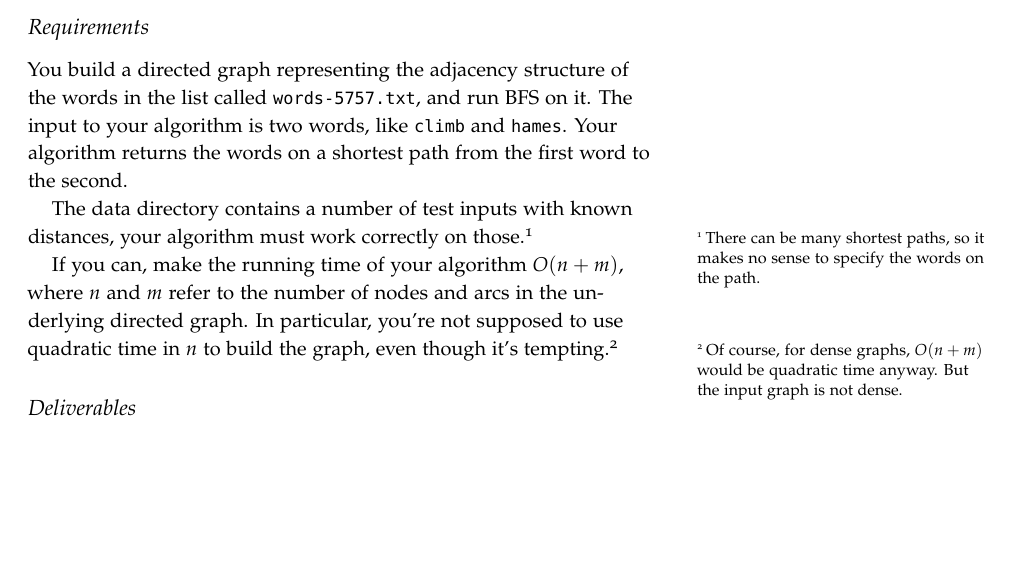
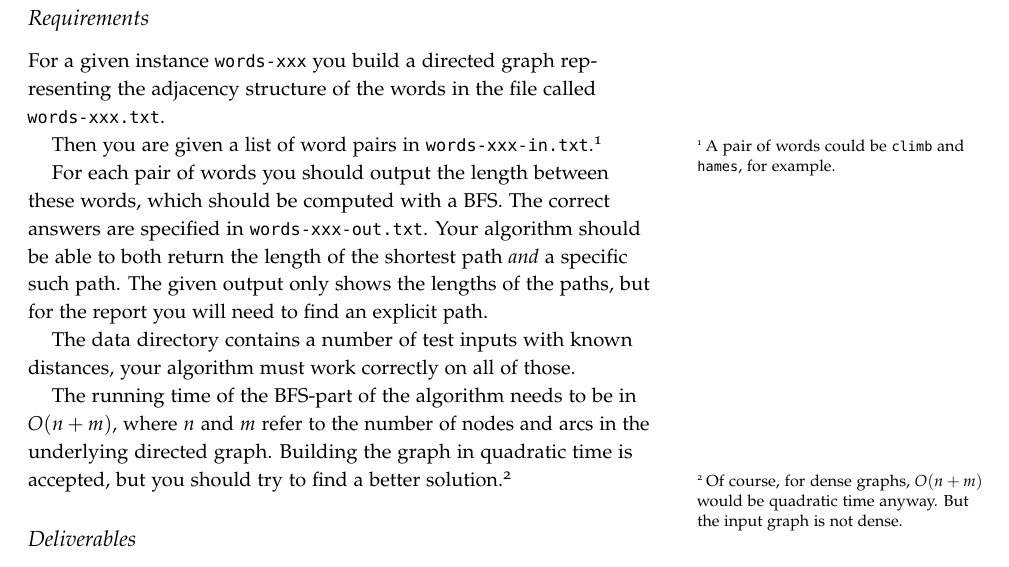
Before and after one commit to thorehusfeldt/algdes-labs, a LaTeX document (word-ladders/doc/word-ladders.tex): part of page 1 of 2 before the commit and part of page 2 of 3 after it, cut so that both start at the same text, the shorter picture padded with empty space. Compiled offline with pdfLaTeX.

Commit message:
reformulation of requirements in word-ladders

```diff
--- a/word-ladders/doc/word-ladders.tex
+++ b/word-ladders/doc/word-ladders.tex
@@ -61,13 +62,16 @@ climb $\rightarrow$ blimp $\rightarrow$ limps $\rightarrow$ pismo $\rightarrow$
 \subsection{Requirements}
 
-You build a directed graph representing the adjacency structure of the words in the list called {\tt words-5757.txt}, and run BFS on it.
-The input to your algorithm is two words, like {\tt climb} and {\tt hames}.
-Your algorithm returns the words on a shortest path from the first word to the second.
+For a given instance {\tt words-xxx} you build a directed graph representing the adjacency structure of the words in the file called {\tt words-xxx.txt}.
 
-The data directory contains a number of test inputs with known distances, your algorithm must work correctly on those.\sidenote{There can be many shortest paths, so it makes no sense to specify the words on the path.}
+Then you are given a list of word pairs in {\tt words-xxx-in.txt}.\sidenote{A pair of words could be {\tt climb} and {\tt hames}, for example.}
 
-If you can, make the running time of your algorithm  $O(n+m)$, where $n$ and $m$ refer to the number of nodes and arcs in the underlying directed graph.
-In particular, you’re not supposed to use quadratic time in $n$ to build the graph, even though it’s tempting.\sidenote{Of course, for dense graphs, $O(n+m)$ would be quadratic time anyway.
+For each pair of words you should output the length between these words, which should be computed with a BFS. The correct answers are specified in {\tt words-xxx-out.txt}.
+Your algorithm should be able to both return the length of the shortest path \emph{and} a specific such path. The given output only shows the lengths of the paths, but for the report you will need to find an explicit path.
+
+The data directory contains a number of test inputs with known distances, your algorithm must work correctly on all of those.
+
+The running time of the BFS-part of the algorithm needs to be in $O(n+m)$, where $n$ and $m$ refer to the number of nodes and arcs in the underlying directed graph.
+Building the graph in quadratic time is accepted, but you should try to find a better solution.\sidenote{Of course, for dense graphs, $O(n+m)$ would be quadratic time anyway.
 But the input graph is not dense.}
 
 \subsection{Deliverables}
```
Also changed, not shown: word-ladders/doc/word-ladders.pdf, word-ladders/doc/word-ladders.tex (1 more changed lines).
